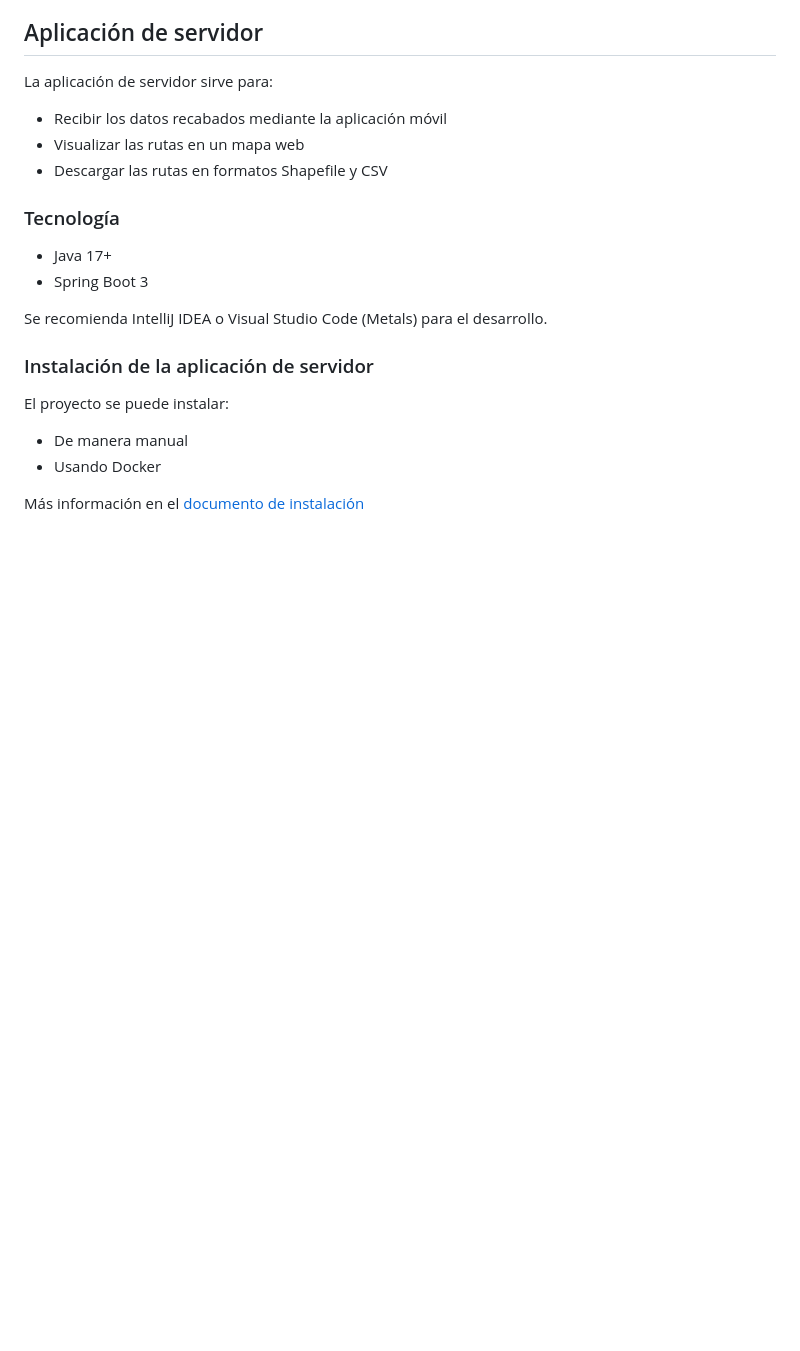
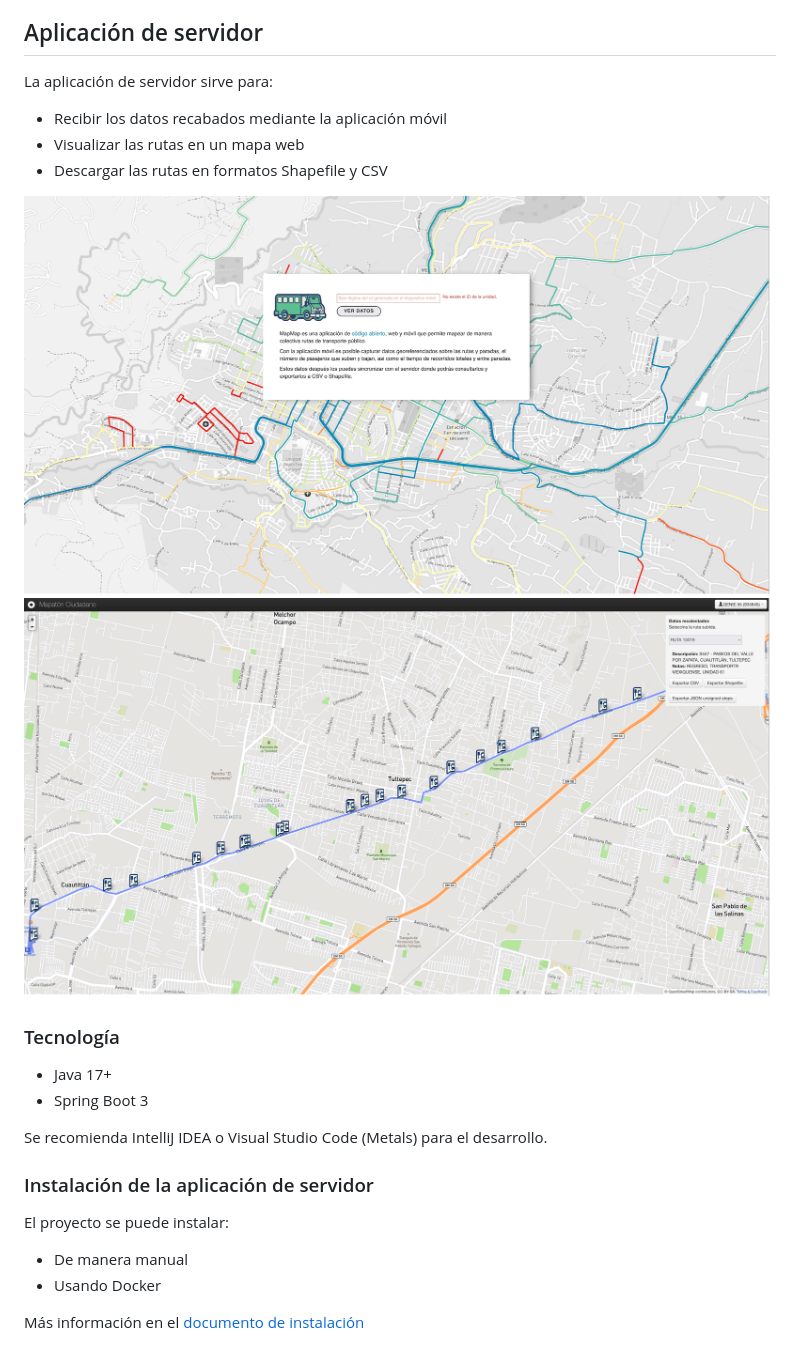
Before and after one commit to CodeandoMexico/mapmap, a Markdown page: README.md, the part around the change. Rendered like a GitHub page; pictures changed too: docs/images/captura-pagina-inicio.png (added), docs/images/captura-pagina-mapa.png (added); blank space fills up the shorter version.

Commit message:
Documentacion

```diff
--- a/README.md
+++ b/README.md
@@ -80,6 +80,9 @@ La aplicación de servidor sirve para:
 * Visualizar las rutas en un mapa web
 * Descargar las rutas en formatos Shapefile y CSV
 
+![Página de inicio](/docs/images/captura-pagina-inicio.png)
+![Página de mapa](/docs/images/captura-pagina-mapa.png)
+
 ### Tecnología
 
 * Java 17+
```
